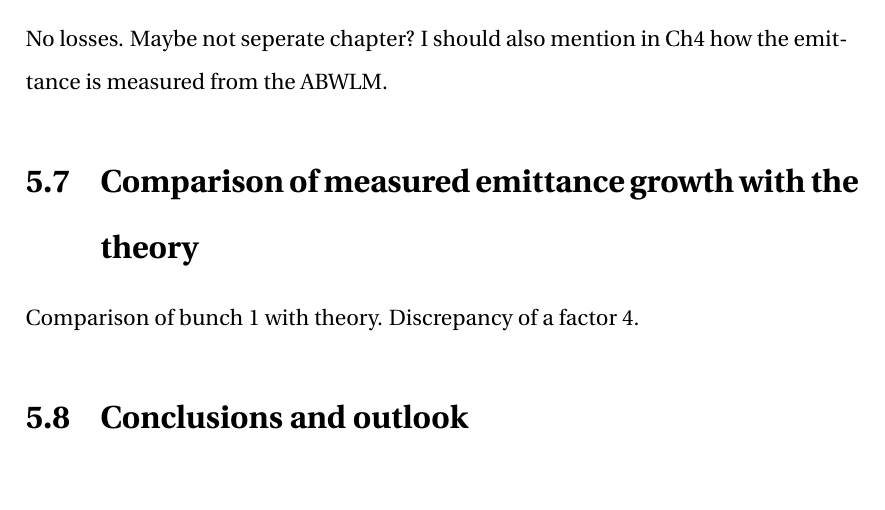
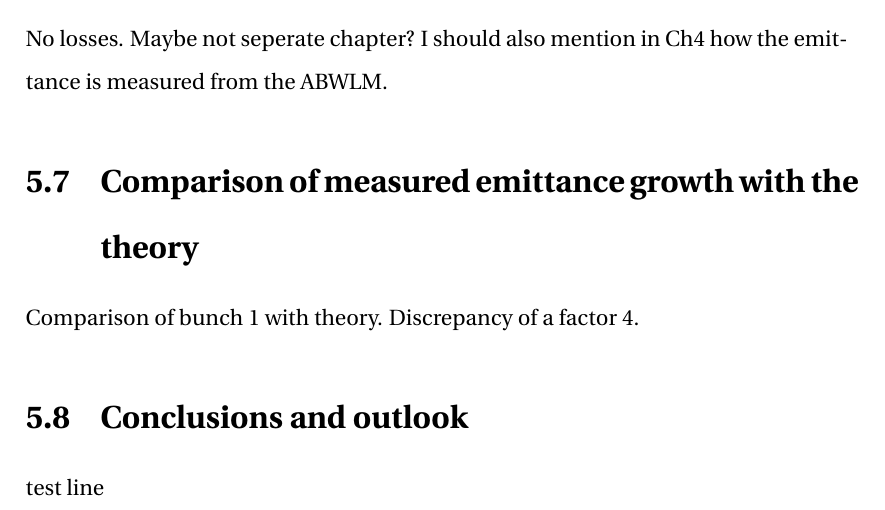
Before and after one commit to natriant/PhD_thesis, a LaTeX thesis (main.tex, which reads chapters/chapter05.tex): part of page 38 of 48, cut so that both start at the same text. Compiled offline with pdfLaTeX.

Commit message:
last changes before branch creation

```diff
--- a/chapters/chapter05.tex
+++ b/chapters/chapter05.tex
@@ -171,3 +171,7 @@ Comparison of bunch 1 with theory. Discrepancy of a factor 4.
 
 
  \section{Conclusions and outlook}\label{sec:MD2018_summary}
+
+
+
+ test line
```
Also changed, not shown: main.pdf.
